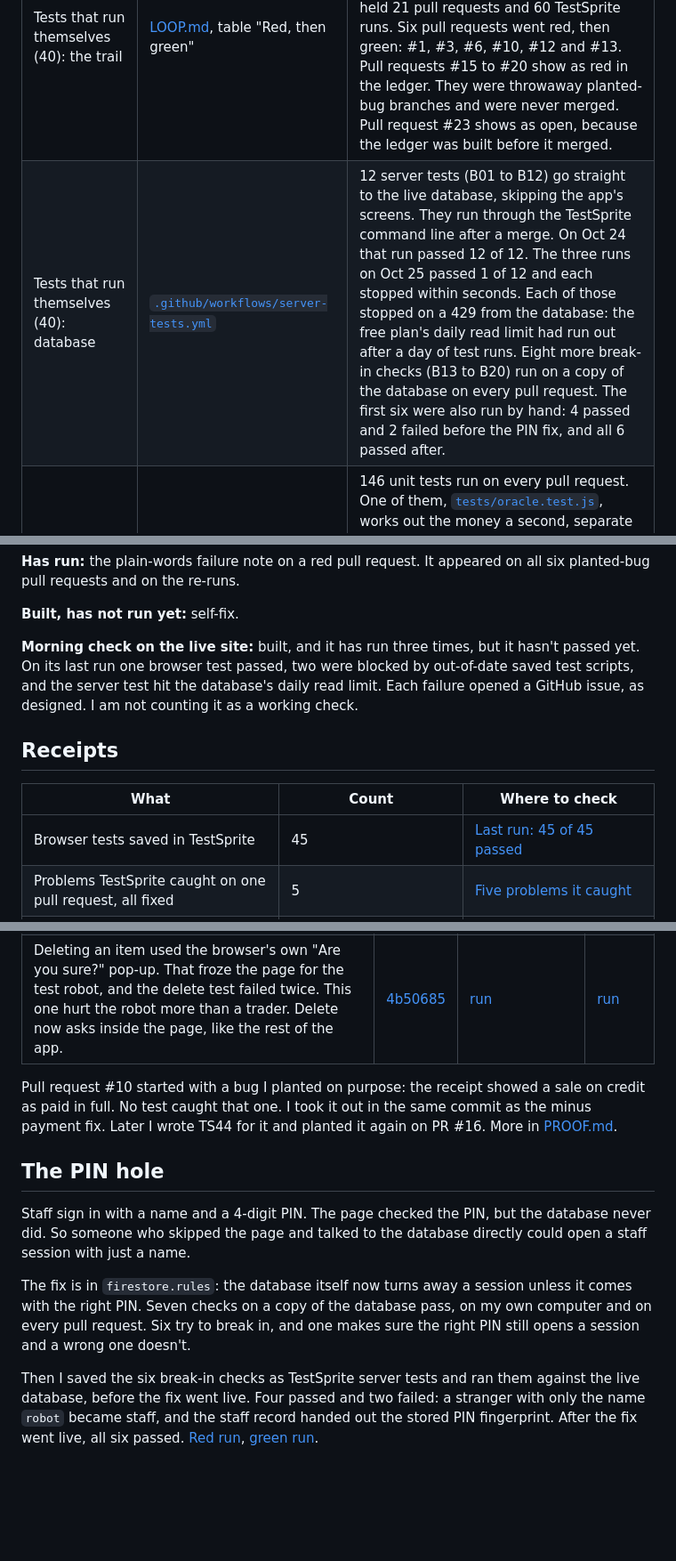
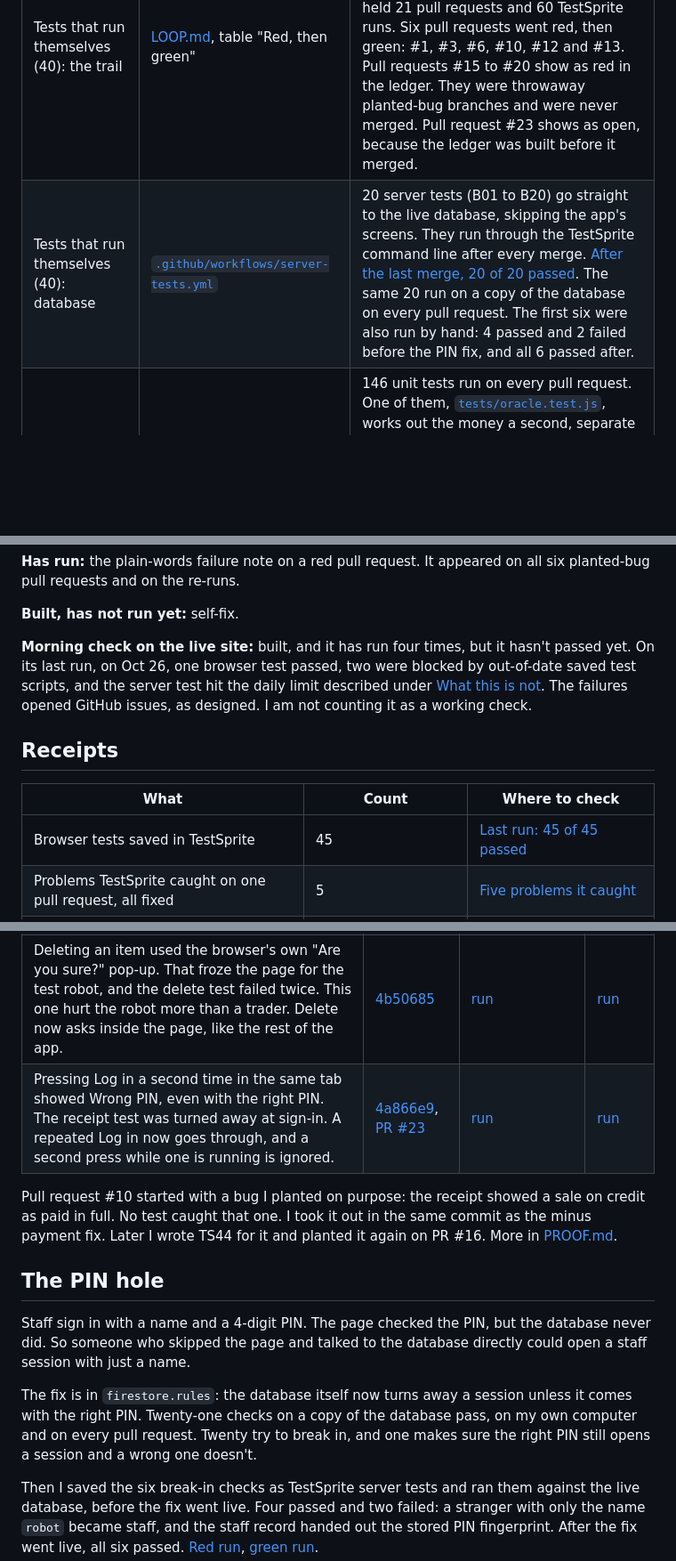
Before and after one commit to Sireadell/pricekeeper-demo, a Markdown page: README.md, 3 parts joined by grey strips. Shown at 89% size. GitHub-like rendering; blank space fills up the shorter version.

```diff
--- a/README.md
+++ b/README.md
@@ -25,5 +25,5 @@ Built for TestSprite Hackathon Season 4, Project Track.
 | Tests that run themselves (40): the trail | [LOOP.md](LOOP.md), table "Red, then green" | Every pull request, every commit and TestSprite's verdict, pulled from the GitHub API by `scripts/loop-ledger.mjs`. Nobody types it. When it was last built it held 21 pull requests and 60 TestSprite runs. Six pull requests went red, then green: #1, #3, #6, #10, #12 and #13. Pull requests #15 to #20 show as red in the ledger. They were throwaway planted-bug branches and were never merged. Pull request #23 shows as open, because the ledger was built before it merged. |
-| Tests that run themselves (40): database | [`.github/workflows/server-tests.yml`](.github/workflows/server-tests.yml) | 12 server tests (B01 to B12) go straight to the live database, skipping the app's screens. They run through the TestSprite command line after a merge. On Oct 24 that run passed 12 of 12. The three runs on Oct 25 passed 1 of 12 and each stopped within seconds. Each of those stopped on a 429 from the database: the free plan's daily read limit had run out after a day of test runs. Eight more break-in checks (B13 to B20) run on a copy of the database on every pull request. The first six were also run by hand: 4 passed and 2 failed before the PIN fix, and all 6 passed after. |
+| Tests that run themselves (40): database | [`.github/workflows/server-tests.yml`](.github/workflows/server-tests.yml) | 20 server tests (B01 to B20) go straight to the live database, skipping the app's screens. They run through the TestSprite command line after every merge. [After the last merge, 20 of 20 passed](https://www.testsprite.com/dashboard-v3/o/72d2167f-323a-581a-9306-129f59967c74/projects/c474b925-8e42-47b8-a1fc-7c828dd273bd/execution/2c3a5470-2fbc-4cbc-9750-2d1a3b506646). The same 20 run on a copy of the database on every pull request. The first six were also run by hand: 4 passed and 2 failed before the PIN fix, and all 6 passed after. |
 | Tests that run themselves (40): maths | `npm test` | 146 unit tests run on every pull request. One of them, [`tests/oracle.test.js`](tests/oracle.test.js), works out the money a second, separate way, in whole kobo and exact fractions, and checks the app against it. It walks 4,920 mixes of trade totals and payment lists (payments, refunds, removed payments), 320 average-cost cases and 40 stock-conversion cases. All agree with the app. |
 | How good the tests are | `node scripts/mutation.mjs` | It makes 394 one-change versions of the money-maths and stock-insight code and checks the tests notice. They catch 380, which is 96.4 percent. The 14 left give exactly the same result as the real code for every input, and each one is explained in the file. Saved in [docs/mutation.json](docs/mutation.json). |
 | Innovation (20) | [`tests/offline-model.test.js`](tests/offline-model.test.js) | Thousands of made-up shop days, the same ones every run, checked against a plain hand-written version of the rules: what stays on screen offline, what a sale still owes, where a customer's payment goes, and average cost. |
@@ -45,7 +45,7 @@ Then I planted six bugs, each on its own throwaway pull request, #15 to #20. On
 
 **Built, has not run yet:** self-fix.
 
-**Morning check on the live site:** built, and it has run three times, but it hasn't passed yet. On its last run one browser test passed, two were blocked by out-of-date saved test scripts, and the server test hit the database's daily read limit. Each failure opened a GitHub issue, as designed. I am not counting it as a working check.
+**Morning check on the live site:** built, and it has run four times, but it hasn't passed yet. On its last run, on Oct 26, one browser test passed, two were blocked by out-of-date saved test scripts, and the server test hit the daily limit described under [What this is not](#what-this-is-not). The failures opened GitHub issues, as designed. I am not counting it as a working check.
 
 ## Receipts
 
@@ -73,6 +73,7 @@ All five came up on [pull request #10](https://github.com/Sireadell/pricekeeper-
 | **Offline.** A staff member made a sale with no signal, then closed and opened the app, still with no signal. The sale was gone from the screen and the item's stock jumped back up. Sales waiting to be sent now show on staff screens after a reopen. | [1cefe61](https://github.com/Sireadell/pricekeeper-demo/commit/1cefe61) | From the command line, see [Testing offline](#testing-offline) | [run](https://www.testsprite.com/dashboard-v3/o/72d2167f-323a-581a-9306-129f59967c74/projects/81dc7004-270e-42bb-96d2-a47ea8b1b818/execution/351e133d-e129-4688-a5e9-3d6681005ef6) |
 | Typing 0 pieces and pressing Add quietly put 1 piece in the cart. A 0 or a minus number is now refused with a message. | [9057fee](https://github.com/Sireadell/pricekeeper-demo/commit/9057fee) | [run](https://www.testsprite.com/dashboard-v3/o/72d2167f-323a-581a-9306-129f59967c74/projects/81dc7004-270e-42bb-96d2-a47ea8b1b818/execution/675ed041-288c-4af2-9af9-b746005bc34d) | [run](https://www.testsprite.com/dashboard-v3/o/72d2167f-323a-581a-9306-129f59967c74/projects/81dc7004-270e-42bb-96d2-a47ea8b1b818/execution/4561c122-f5fc-4c6e-8166-ca302e829c0a) |
 | Deleting an item used the browser's own "Are you sure?" pop-up. That froze the page for the test robot, and the delete test failed twice. This one hurt the robot more than a trader. Delete now asks inside the page, like the rest of the app. | [4b50685](https://github.com/Sireadell/pricekeeper-demo/commit/4b50685) | [run](https://www.testsprite.com/dashboard-v3/o/72d2167f-323a-581a-9306-129f59967c74/projects/81dc7004-270e-42bb-96d2-a47ea8b1b818/execution/b36fe793-8a2e-43bf-b7ed-26e3fd29df91) | [run](https://www.testsprite.com/dashboard-v3/o/72d2167f-323a-581a-9306-129f59967c74/projects/81dc7004-270e-42bb-96d2-a47ea8b1b818/execution/070003b3-7503-4d2c-b3fd-67f79b03990b) |
+| Pressing Log in a second time in the same tab showed Wrong PIN, even with the right PIN. The receipt test was turned away at sign-in. A repeated Log in now goes through, and a second press while one is running is ignored. | [4a866e9](https://github.com/Sireadell/pricekeeper-demo/commit/4a866e9), [PR #23](https://github.com/Sireadell/pricekeeper-demo/pull/23) | [run](https://www.testsprite.com/dashboard-v3/o/72d2167f-323a-581a-9306-129f59967c74/projects/81dc7004-270e-42bb-96d2-a47ea8b1b818/execution/7eff0e69-cf06-4e14-867b-bf8ccfc81b01) | [run](https://www.testsprite.com/dashboard-v3/o/72d2167f-323a-581a-9306-129f59967c74/projects/81dc7004-270e-42bb-96d2-a47ea8b1b818/execution/90aeea3d-3b06-4f22-aee2-28b6ec1709d0) |
 
 Pull request #10 started with a bug I planted on purpose: the receipt showed a sale on credit as paid in full. No test caught that one. I took it out in the same commit as the minus payment fix. Later I wrote TS44 for it and planted it again on PR #16. More in [PROOF.md](PROOF.md).
 
@@ -80,7 +81,7 @@ Pull request #10 started with a bug I planted on purpose: the receipt showed a s
 
 Staff sign in with a name and a 4-digit PIN. The page checked the PIN, but the database never did. So someone who skipped the page and talked to the database directly could open a staff session with just a name.
 
-The fix is in `firestore.rules`: the database itself now turns away a session unless it comes with the right PIN. Seven checks on a copy of the database pass, on my own computer and on every pull request. Six try to break in, and one makes sure the right PIN still opens a session and a wrong one doesn't.
+The fix is in `firestore.rules`: the database itself now turns away a session unless it comes with the right PIN. Twenty-one checks on a copy of the database pass, on my own computer and on every pull request. Twenty try to break in, and one makes sure the right PIN still opens a session and a wrong one doesn't.
 
 Then I saved the six break-in checks as TestSprite server tests and ran them against the live database, before the fix went live. Four passed and two failed: a stranger with only the name `robot` became staff, and the staff record handed out the stored PIN fingerprint. After the fix went live, all six passed. [Red run](https://www.testsprite.com/dashboard-v3/o/72d2167f-323a-581a-9306-129f59967c74/projects/c474b925-8e42-47b8-a1fc-7c828dd273bd/execution/4f8055ac-db58-4b59-a9a4-d639438b6111), [green run](https://www.testsprite.com/dashboard-v3/o/72d2167f-323a-581a-9306-129f59967c74/projects/c474b925-8e42-47b8-a1fc-7c828dd273bd/execution/5e34a933-0590-46a9-8d11-45f18ba5bda8).
 
```
Also changed, not shown: other parts of README.md (+11 -11 lines).
